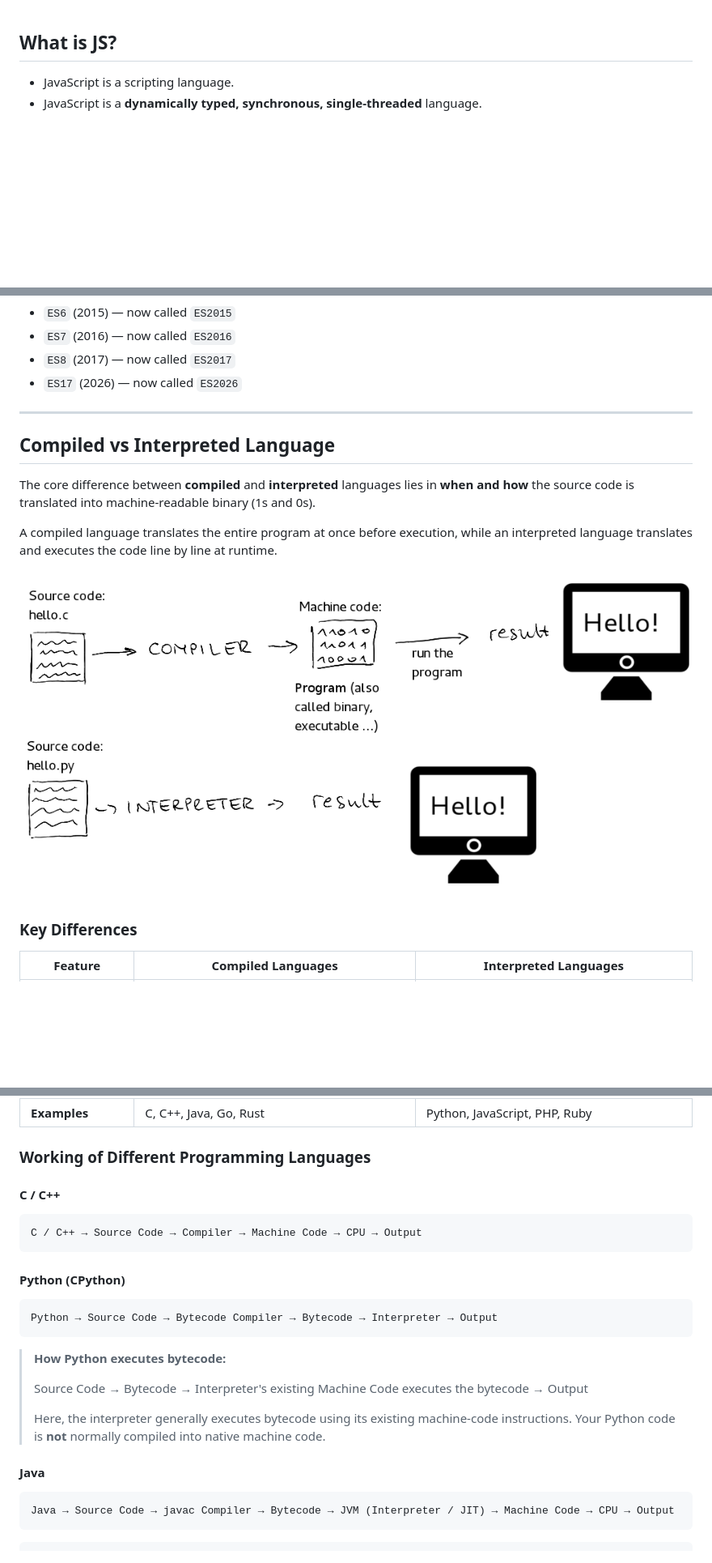
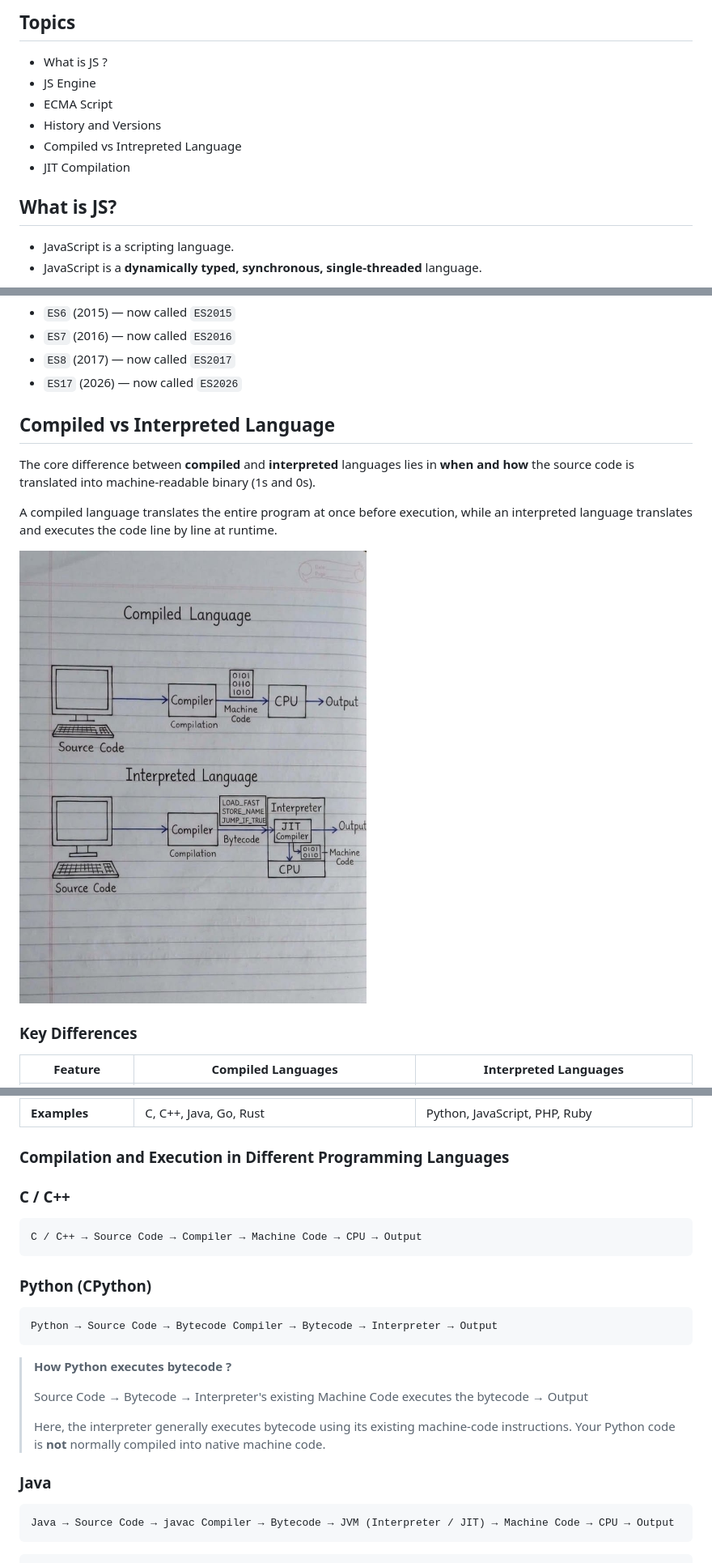
Before and after one commit to jilani-code182/learning-js, a Markdown page: ch1-introduction/introduction.md, 3 parts joined by grey strips. Shown at 81% size. Drawn GitHub-style; pictures changed too: ch1-introduction/compiled-vs-interpreted.jpeg (added), ch1-introduction/compiled-vs-interpreted.png (deleted); blank space fills up the shorter version.

````diff
--- a/ch1-introduction/introduction.md
+++ b/ch1-introduction/introduction.md
@@ -1,3 +1,12 @@
+## Topics
+
+- What is JS ?
+- JS Engine
+- ECMA Script
+- History and Versions
+- Compiled vs Intrepreted Language
+- JIT Compilation
+
 ## What is JS?
 
 - JavaScript is a scripting language.
@@ -64,7 +70,6 @@ After ES6, the JS version was named after the release year. For example:
 - `ES8` (2017) — now called `ES2017`
 - `ES17` (2026) — now called `ES2026`
 
----
 
 ## Compiled vs Interpreted Language
 
@@ -72,7 +77,7 @@ The core difference between **compiled** and **interpreted** languages lies in *
 
 A compiled language translates the entire program at once before execution, while an interpreted language translates and executes the code line by line at runtime.
 
-![Compiled vs Interpreted Languages](compiled-vs-interpreted.png)
+![Compiled vs Interpreted Languages](compiled-vs-interpreted.jpeg)
 
 ### Key Differences
 
@@ -86,27 +91,27 @@ A compiled language translates the entire program at once before execution, whil
 | **Development Cycle** | **Slower feedback:** Even minor code modifications require waiting for a full rebuild/recompilation. | **Fast prototyping:** Changes can be tested instantly without an explicit build phase. |
 | **Examples** | C, C++, Java, Go, Rust | Python, JavaScript, PHP, Ruby |
 
-### Working of Different Programming Languages
+### Compilation and Execution in Different Programming Languages
 
-#### C / C++
+### C / C++
 
 ```text
 C / C++ → Source Code → Compiler → Machine Code → CPU → Output
 ```
 
-#### Python (CPython)
+### Python (CPython)
 
 ```text
 Python → Source Code → Bytecode Compiler → Bytecode → Interpreter → Output
 ```
 
-> **How Python executes bytecode:**
+> **How Python executes bytecode ?**
 >
 > Source Code → Bytecode → Interpreter's existing Machine Code executes the bytecode → Output
 >
 > Here, the interpreter generally executes bytecode using its existing machine-code instructions. Your Python code is **not** normally compiled into native machine code.
 
-#### Java
+### Java
 
 ```text
 Java → Source Code → javac Compiler → Bytecode → JVM (Interpreter / JIT) → Machine Code → CPU → Output
````
Also changed, not shown: other parts of ch1-introduction/introduction.md (+86 -49 lines), ch2-variable-and-datatypes/variable-&-datatypes.md (added, +35 -0 lines), 6 other files.
